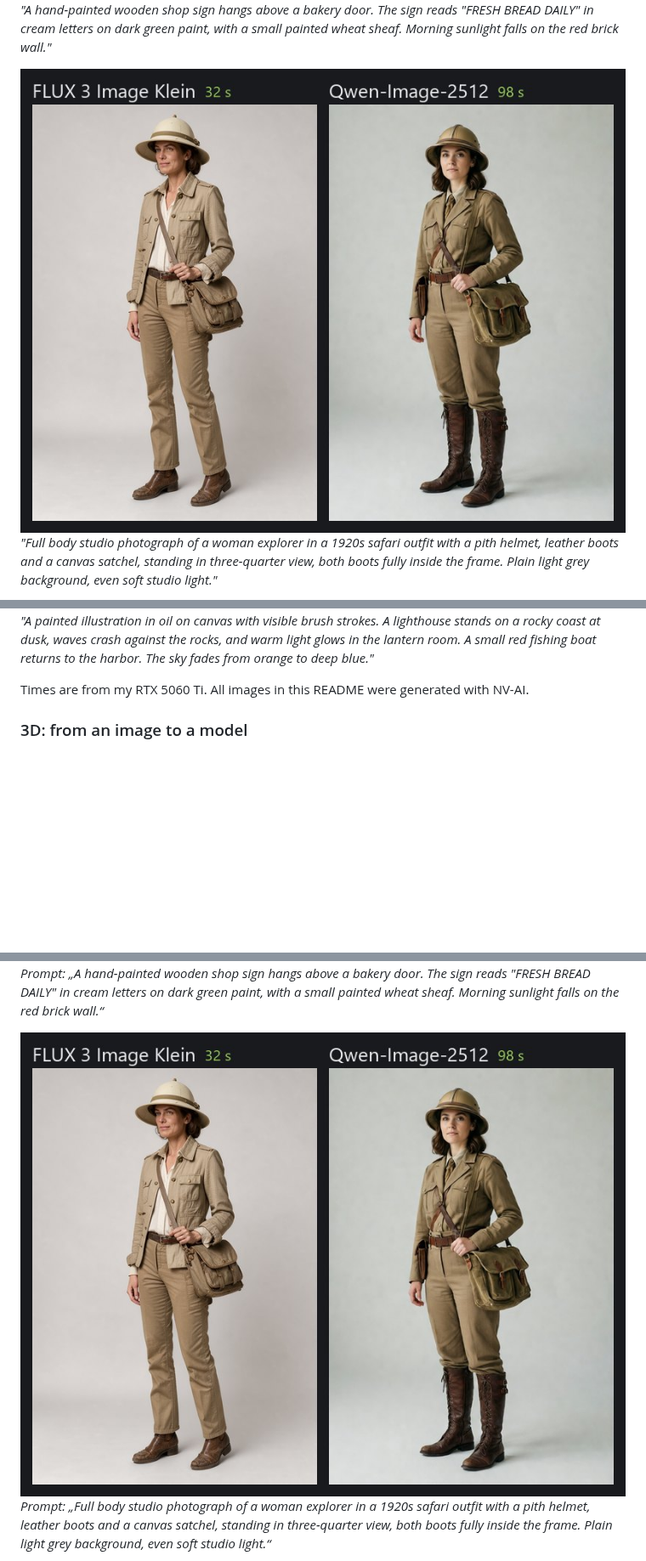
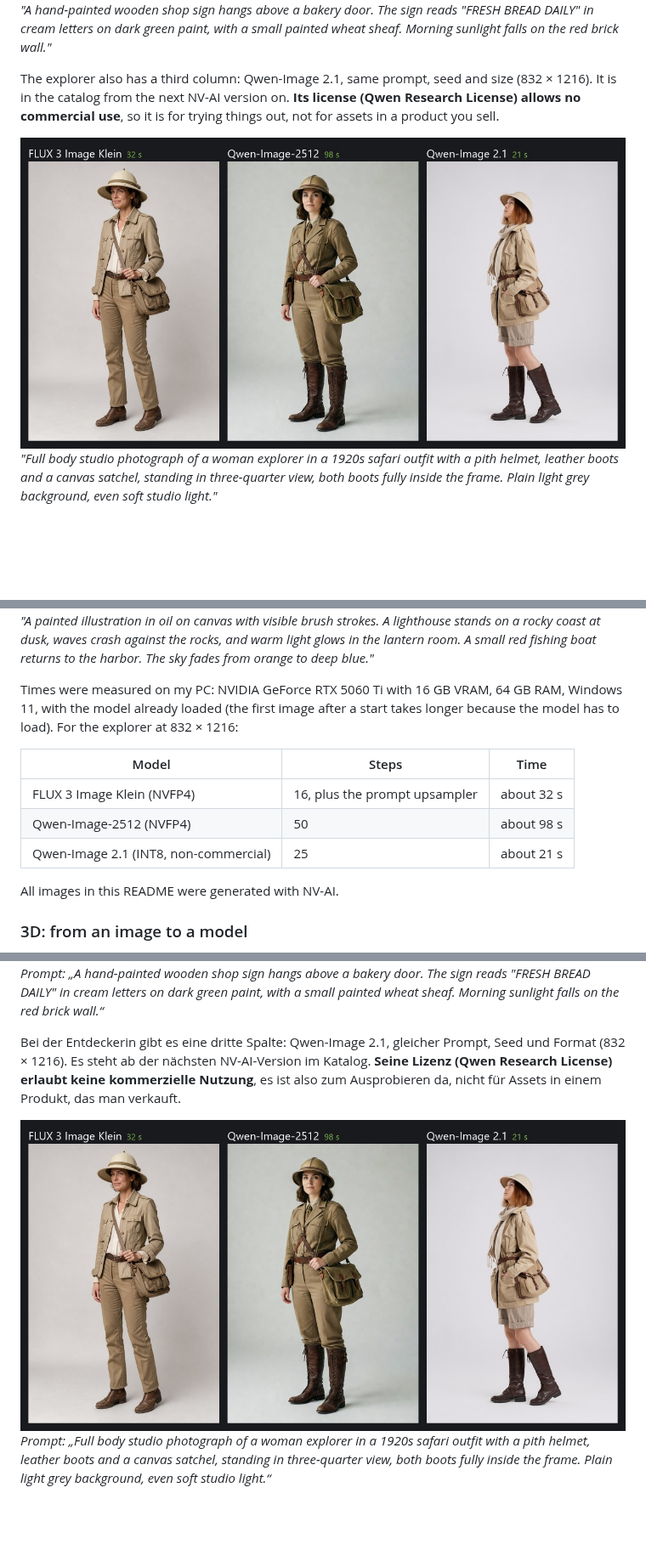
Before and after one commit to Mantux775/NVAI-open, a Markdown page: README.md, 3 parts joined by grey strips. Shown at 85% size. Rendered like a GitHub page; pictures changed too: docs/images/compare-explorer.jpg; blank space fills up the shorter version.

Commit message:
README: Qwen-Image 2.1 in the explorer comparison, measured times and hardware
Co-Authored-By: Claude Opus 5.5 <noreply@anthropic.com>

```diff
--- a/README.md
+++ b/README.md
@@ -71,13 +71,23 @@ Same prompt and seed, left FLUX 3, right Qwen-Image-2512:
 ![Bakery sign](docs/images/compare-sign.jpg)
 *"A hand-painted wooden shop sign hangs above a bakery door. The sign reads "FRESH BREAD DAILY" in cream letters on dark green paint, with a small painted wheat sheaf. Morning sunlight falls on the red brick wall."*
 
-![Explorer, full body](docs/images/compare-explorer.jpg)
+The explorer also has a third column: Qwen-Image 2.1, same prompt, seed and size (832 × 1216). It is in the catalog from the next NV-AI version on. **Its license (Qwen Research License) allows no commercial use**, so it is for trying things out, not for assets in a product you sell.
+
+![Explorer, full body: FLUX 3, Qwen-Image-2512 and Qwen-Image 2.1](docs/images/compare-explorer.jpg)
 *"Full body studio photograph of a woman explorer in a 1920s safari outfit with a pith helmet, leather boots and a canvas satchel, standing in three-quarter view, both boots fully inside the frame. Plain light grey background, even soft studio light."*
 
 ![Lighthouse as an oil painting](docs/images/compare-lighthouse.jpg)
 *"A painted illustration in oil on canvas with visible brush strokes. A lighthouse stands on a rocky coast at dusk, waves crash against the rocks, and warm light glows in the lantern room. A small red fishing boat returns to the harbor. The sky fades from orange to deep blue."*
 
-Times are from my RTX 5060 Ti. All images in this README were generated with NV-AI.
+Times were measured on my PC: NVIDIA GeForce RTX 5060 Ti with 16 GB VRAM, 64 GB RAM, Windows 11, with the model already loaded (the first image after a start takes longer because the model has to load). For the explorer at 832 × 1216:
+
+| Model | Steps | Time |
+|---|---|---|
+| FLUX 3 Image Klein (NVFP4) | 16, plus the prompt upsampler | about 32 s |
+| Qwen-Image-2512 (NVFP4) | 50 | about 98 s |
+| Qwen-Image 2.1 (INT8, non-commercial) | 25 | about 21 s |
+
+All images in this README were generated with NV-AI.
 
 ### 3D: from an image to a model
 
@@ -176,7 +186,9 @@ Gleicher Prompt und Seed, links FLUX 3, rechts Qwen-Image-2512:
 ![Bäckerschild](docs/images/compare-sign.jpg)
 *Prompt: „A hand-painted wooden shop sign hangs above a bakery door. The sign reads "FRESH BREAD DAILY" in cream letters on dark green paint, with a small painted wheat sheaf. Morning sunlight falls on the red brick wall.“*
 
-![Entdeckerin, ganze Figur](docs/images/compare-explorer.jpg)
+Bei der Entdeckerin gibt es eine dritte Spalte: Qwen-Image 2.1, gleicher Prompt, Seed und Format (832 × 1216). Es steht ab der nächsten NV-AI-Version im Katalog. **Seine Lizenz (Qwen Research License) erlaubt keine kommerzielle Nutzung**, es ist also zum Ausprobieren da, nicht für Assets in einem Produkt, das man verkauft.
+
+![Entdeckerin, ganze Figur: FLUX 3, Qwen-Image-2512 und Qwen-Image 2.1](docs/images/compare-explorer.jpg)
 *Prompt: „Full body studio photograph of a woman explorer in a 1920s safari outfit with a pith helmet, leather boots and a canvas satchel, standing in three-quarter view, both boots fully inside the frame. Plain light grey background, even soft studio light.“*
 
 ![Leuchtturm als Ölgemälde](docs/images/compare-lighthouse.jpg)
```
Also changed, not shown: other parts of README.md (+9 -1 lines).
